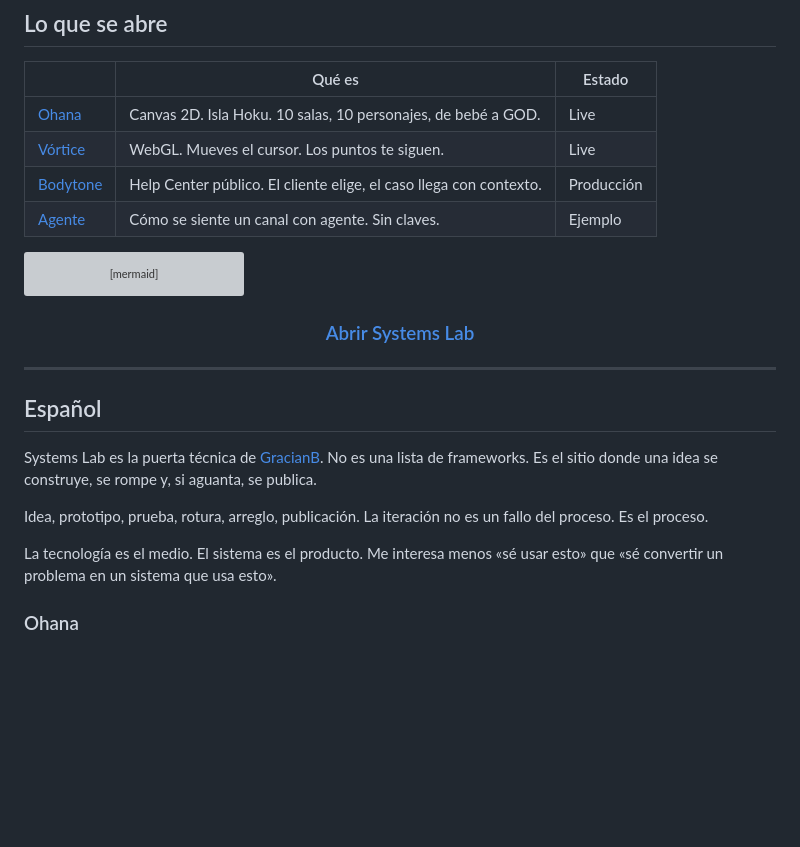
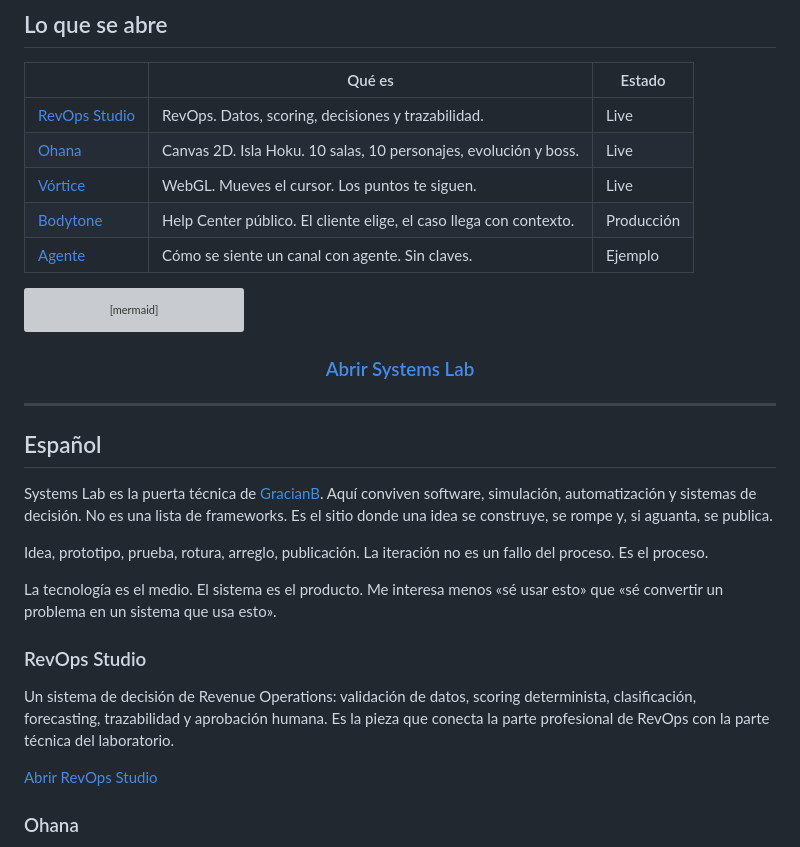
Before and after one commit to GracianB/systems-lab, a Markdown page: README.md, the part around the change. Rendered like a GitHub page; blank space fills up the shorter version; grey boxes are pictures that could not be loaded.

Commit message:
docs: add RevOps Studio to systems ecosystem

```diff
--- a/README.md
+++ b/README.md
@@ -41,7 +41,8 @@ Si no se abre en el navegador, no está.
 
 | | Qué es | Estado |
 | --- | --- | --- |
-| [Ohana](https://gracianb.github.io/project-ohana/) | Canvas 2D. Isla Hoku. 10 salas, 10 personajes, de bebé a GOD. | Live |
+| [RevOps Studio](https://gracianb.github.io/revops-studio/) | RevOps. Datos, scoring, decisiones y trazabilidad. | Live |
+| [Ohana](https://gracianb.github.io/project-ohana/) | Canvas 2D. Isla Hoku. 10 salas, 10 personajes, evolución y boss. | Live |
 | [Vórtice](https://vortex-gilt-xi.vercel.app/) | WebGL. Mueves el cursor. Los puntos te siguen. | Live |
 | [Bodytone](https://bodytonehelp.zendesk.com/hc/es) | Help Center público. El cliente elige, el caso llega con contexto. | Producción |
 | [Agente](https://gracianb.github.io/systems-lab/#agente) | Cómo se siente un canal con agente. Sin claves. | Ejemplo |
@@ -68,11 +69,17 @@ flowchart TB
 
 ## Español
 
-Systems Lab es la puerta técnica de [GracianB](https://gracianb.github.io/GracianB/). No es una lista de frameworks. Es el sitio donde una idea se construye, se rompe y, si aguanta, se publica.
+Systems Lab es la puerta técnica de [GracianB](https://gracianb.github.io/GracianB/). Aquí conviven software, simulación, automatización y sistemas de decisión. No es una lista de frameworks. Es el sitio donde una idea se construye, se rompe y, si aguanta, se publica.
 
 Idea, prototipo, prueba, rotura, arreglo, publicación. La iteración no es un fallo del proceso. Es el proceso.
 
 La tecnología es el medio. El sistema es el producto. Me interesa menos «sé usar esto» que «sé convertir un problema en un sistema que usa esto».
+
+### RevOps Studio
+
+Un sistema de decisión de Revenue Operations: validación de datos, scoring determinista, clasificación, forecasting, trazabilidad y aprobación humana. Es la pieza que conecta la parte profesional de RevOps con la parte técnica del laboratorio.
+
+[Abrir RevOps Studio](https://gracianb.github.io/revops-studio/)
 
 ### Ohana
 
```
